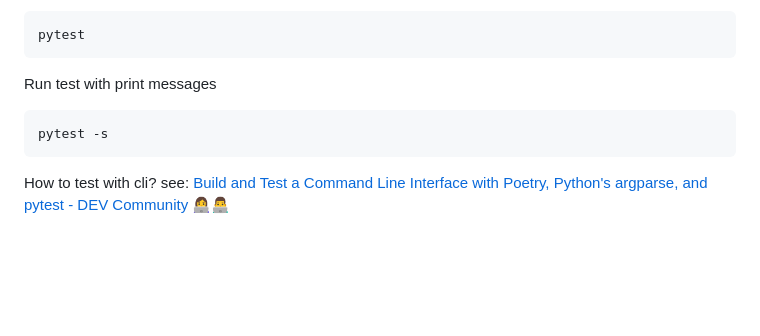
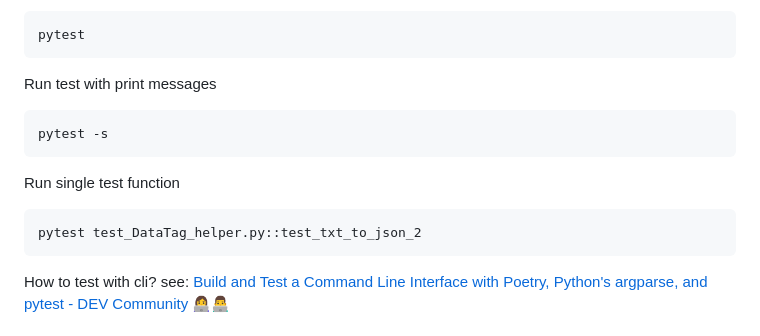
Before and after one commit to allenyllee/DataTag_helper, a Markdown page: README.md, the part around the change. Rendered like a GitHub page; blank space fills up the shorter version.

Commit message:
update readme: add Run single test function

````diff
--- a/README.md
+++ b/README.md
@@ -326,6 +326,13 @@ Run test with print messages
 pytest -s
 ```
 
+Run single test function
+
+```sh
+pytest test_DataTag_helper.py::test_txt_to_json_2
+```
+
+
 How to test with cli? see: [Build and Test a Command Line Interface with Poetry, Python's argparse, and pytest - DEV Community 👩‍💻👨‍💻](https://dev.to/bowmanjd/build-and-test-a-command-line-interface-with-poetry-python-s-argparse-and-pytest-4gab)
 
 ## References
````
